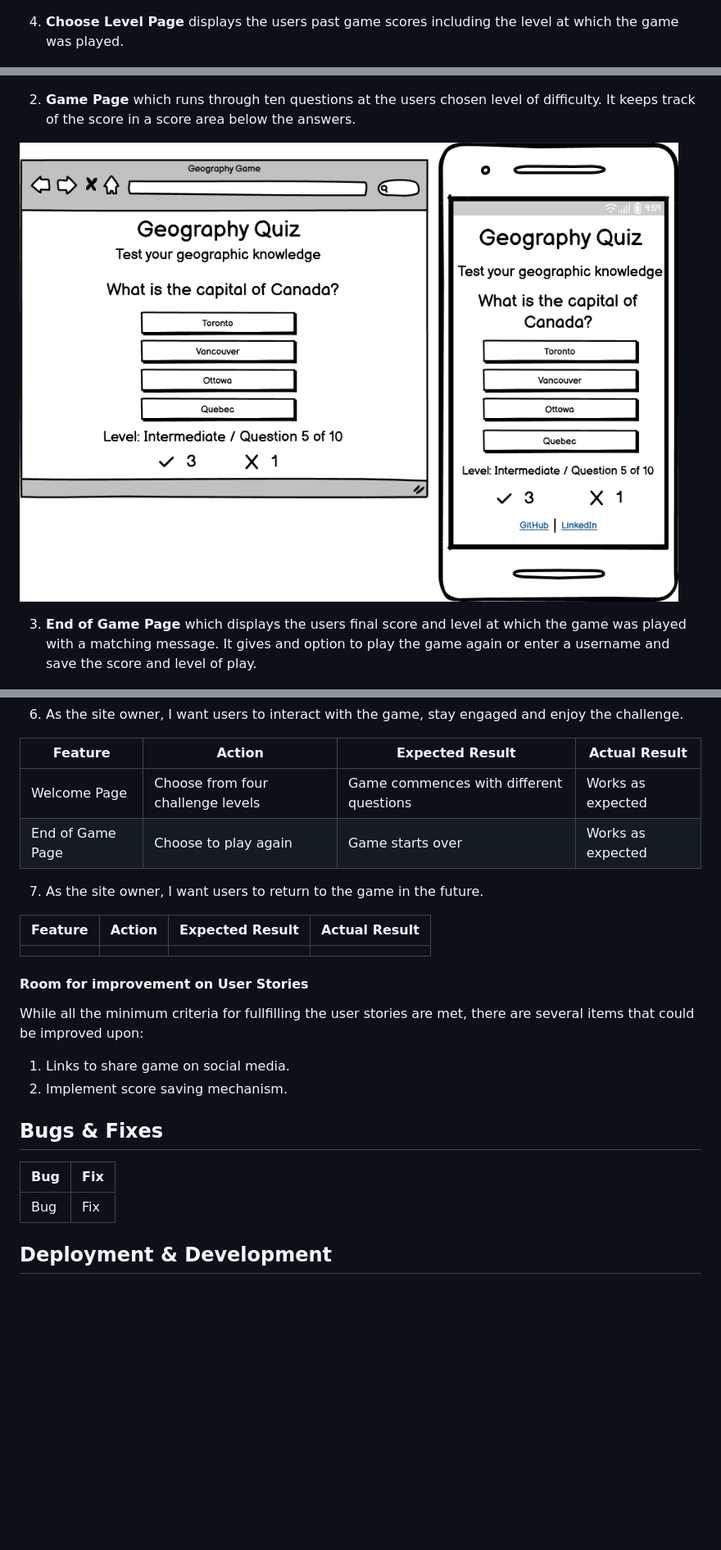
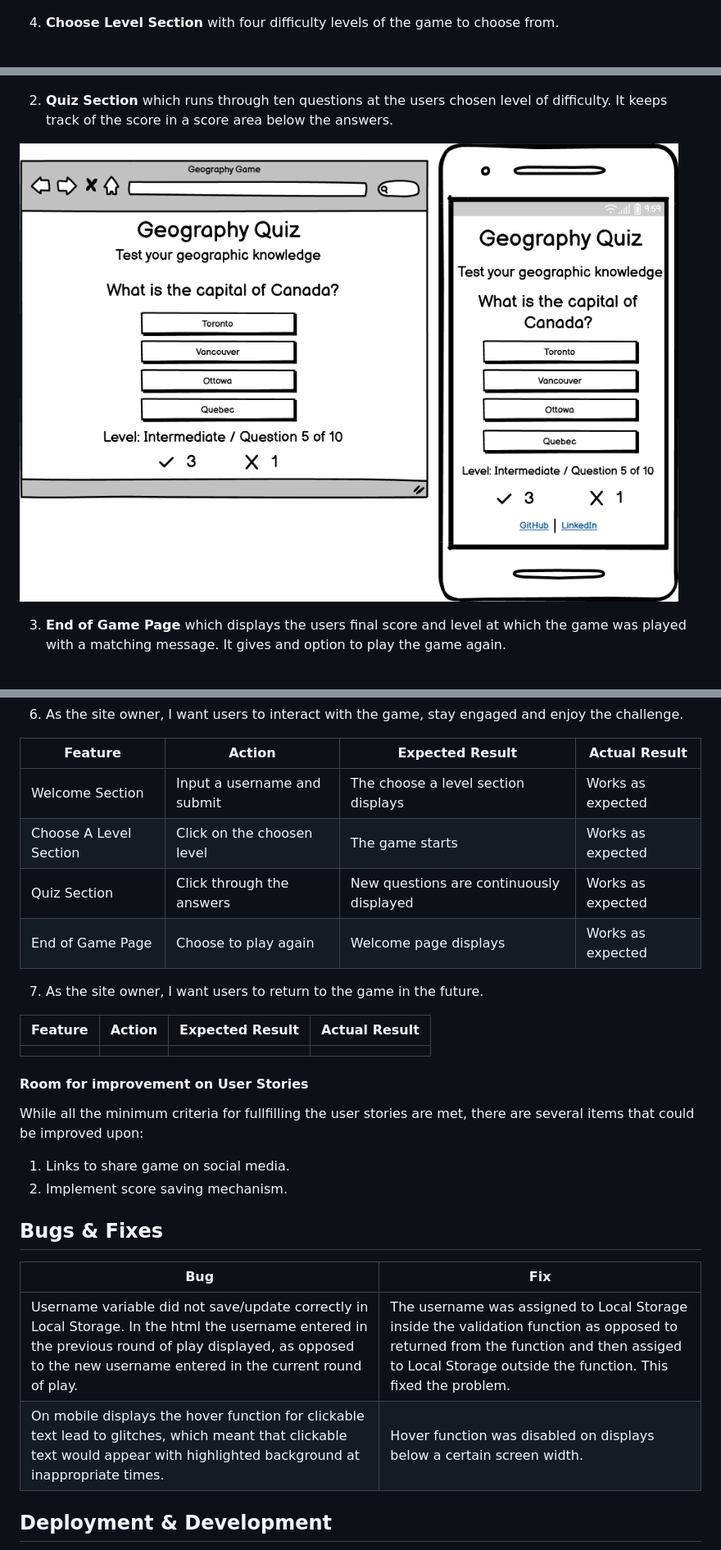
Before and after one commit to URiem/geography-game, a Markdown page: README.md, 3 parts joined by grey strips. Shown: that part at 82% size. Drawn GitHub-style; blank space fills up the shorter version.

```diff
--- a/README.md
+++ b/README.md
@@ -115,9 +118,9 @@ The structure of the initial site will include three pages:
 
 ![Welcome](docs/welcomepagewireframe.png)
 
-4. **Choose Level Page** displays the users past game scores including the level at which the game was played.
+4. **Choose Level Section** with four difficulty levels of the game to choose from.
 
 ![Level](docs/chooselevelwireframe.png)
 
-2. **Game Page** which runs through ten questions at the users chosen level of difficulty. It keeps track of the score in a score area below the answers.
+2. **Quiz Section** which runs through ten questions at the users chosen level of difficulty. It keeps track of the score in a score area below the answers.
 
@@ -125,5 +128,5 @@ The structure of the initial site will include three pages:
 
-3. **End of Game Page** which displays the users final score and level at which the game was played with a matching message. It gives and option to play the game again or enter a username and save the score and level of play.
+3. **End of Game Page** which displays the users final score and level at which the game was played with a matching message. It gives and option to play the game again.
 
 ![End of Game](docs/endofgamewireframe.png)
 
@@ -329,14 +334,17 @@ As the site owner, I want users to ...
 
 | **Feature** | **Action** | **Expected Result** | **Actual Result** |
 |-------------|------------|---------------------|-------------------|
-| Welcome Page | Choose from four challenge levels | Game commences with different questions | Works as expected |
-| End of Game Page | Choose to play again | Game starts over | Works as expected |
+| Welcome Section | Input a username and submit | The choose a level section displays | Works as expected |
+| Choose A Level Section | Click on the choosen level | The game starts | Works as expected |
+| Quiz Section | Click through the answers | New questions are continuously displayed | Works as expected |
+| End of Game Page | Choose to play again | Welcome page displays | Works as expected |
 
 7. As the site owner, I want users to return to the game in the future.
 
 | **Feature** | **Action** | **Expected Result** | **Actual Result** |
 |-------------|------------|---------------------|-------------------|
 |   |  |  |  |
+
 
 #### Room for improvement on User Stories
 
@@ -349,7 +357,8 @@ While all the minimum criteria for fullfilling the user stories are met, there a
 
 | **Bug** | **Fix** |
 | ----------- | ----------- |
-| Bug | Fix |
+| Username variable did not save/update correctly in Local Storage. In the html the username entered in the previous round of play displayed, as opposed to the new username entered in the current round of play. | The username was assigned to Local Storage inside the validation function as opposed to returned from the function and then assiged to Local Storage outside the function. This fixed the problem. |
+| On mobile displays the hover function for clickable text lead to glitches, which meant that clickable text would appear with highlighted background at inappropriate times. | Hover function was disabled on displays below a certain screen width. |
 
 ## Deployment & Development
 
```
Also changed, not shown: other parts of README.md (+36 -31 lines), docs/welcomesection.png (added), 4 other files.
